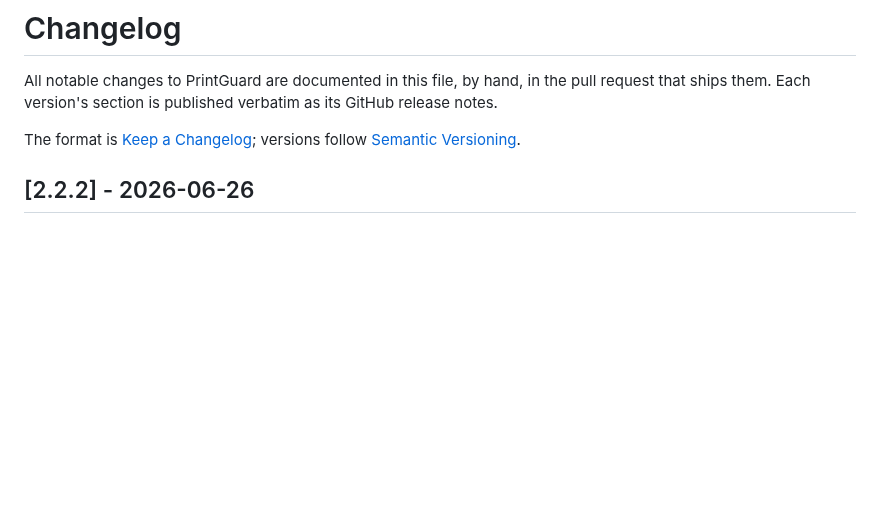
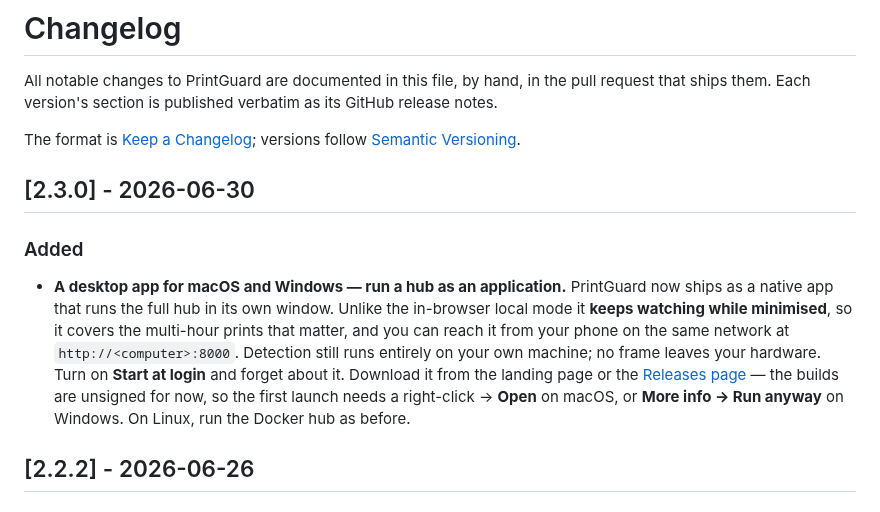
Before and after one commit to oliverbravery/PrintGuard, a Markdown page: CHANGELOG.md, the part around the change. Drawn GitHub-style; blank space fills up the shorter version.

```diff
--- a/CHANGELOG.md
+++ b/CHANGELOG.md
@@ -6,6 +6,20 @@ release notes.
 
 The format is [Keep a Changelog](https://keepachangelog.com/en/1.1.0/); versions follow
 [Semantic Versioning](https://semver.org/spec/v2.0.0.html).
+
+## [2.3.0] - 2026-06-30
+
+### Added
+
+- **A desktop app for macOS and Windows — run a hub as an application.** PrintGuard now ships as a
+  native app that runs the full hub in its own window. Unlike the in-browser local mode it **keeps
+  watching while minimised**, so it covers the multi-hour prints that matter, and you can reach it
+  from your phone on the same network at `http://<computer>:8000`. Detection still runs entirely on
+  your own machine; no frame leaves your hardware. Turn on **Start at login** and forget about it.
+  Download it from the landing page or the
+  [Releases page](https://github.com/oliverbravery/PrintGuard/releases) — the builds are unsigned for
+  now, so the first launch needs a right-click → **Open** on macOS, or **More info → Run anyway** on
+  Windows. On Linux, run the Docker hub as before.
 
 ## [2.2.2] - 2026-06-26
 
```
Also changed, not shown: CONTRIBUTING.md (+11 -2 lines), README.md (+21 -1 lines).
